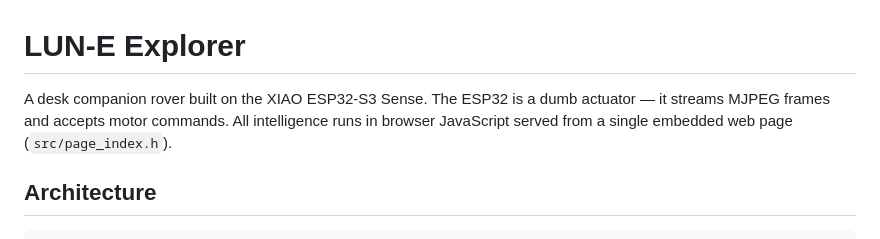
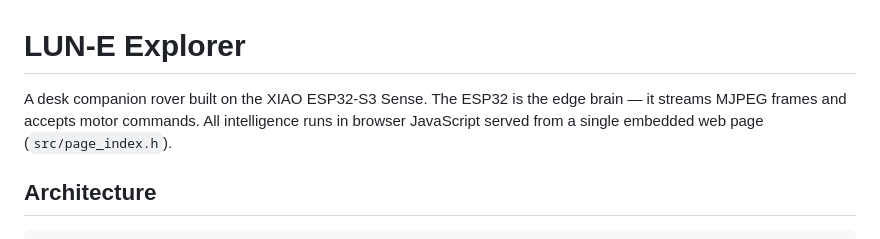
Before and after one commit to Absurd-Industries/lune-rover, a Markdown page: README.md, the part around the change. Drawn GitHub-style.

```diff
--- a/README.md
+++ b/README.md
@@ -1,6 +1,6 @@
 # LUN-E Explorer
 
-A desk companion rover built on the XIAO ESP32-S3 Sense. The ESP32 is a dumb actuator — it streams MJPEG frames and accepts motor commands. All intelligence runs in browser JavaScript served from a single embedded web page (`src/page_index.h`).
+A desk companion rover built on the XIAO ESP32-S3 Sense. The ESP32 is the edge brain — it streams MJPEG frames and accepts motor commands. All intelligence runs in browser JavaScript served from a single embedded web page (`src/page_index.h`).
 
 ## Architecture
 
```
